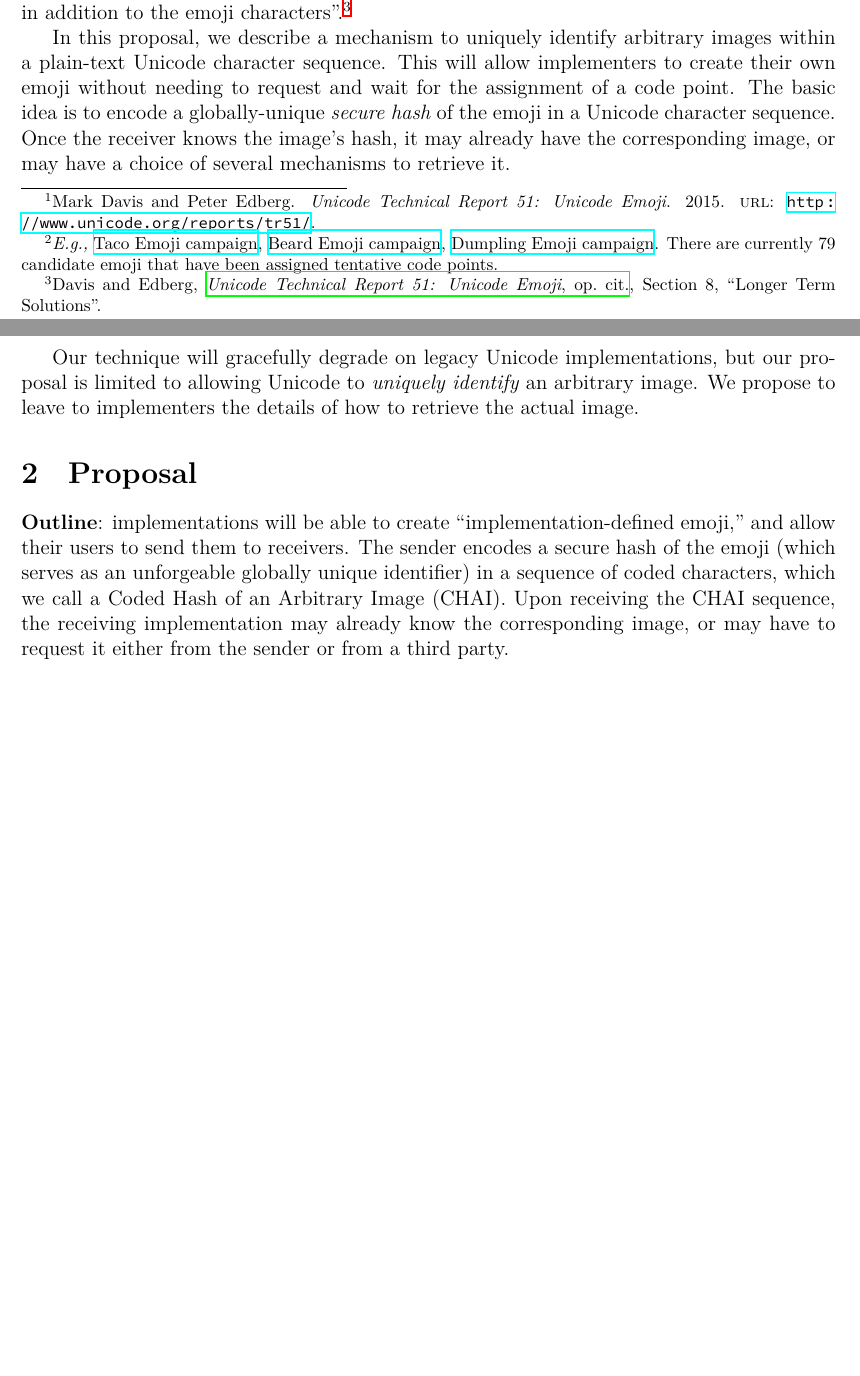
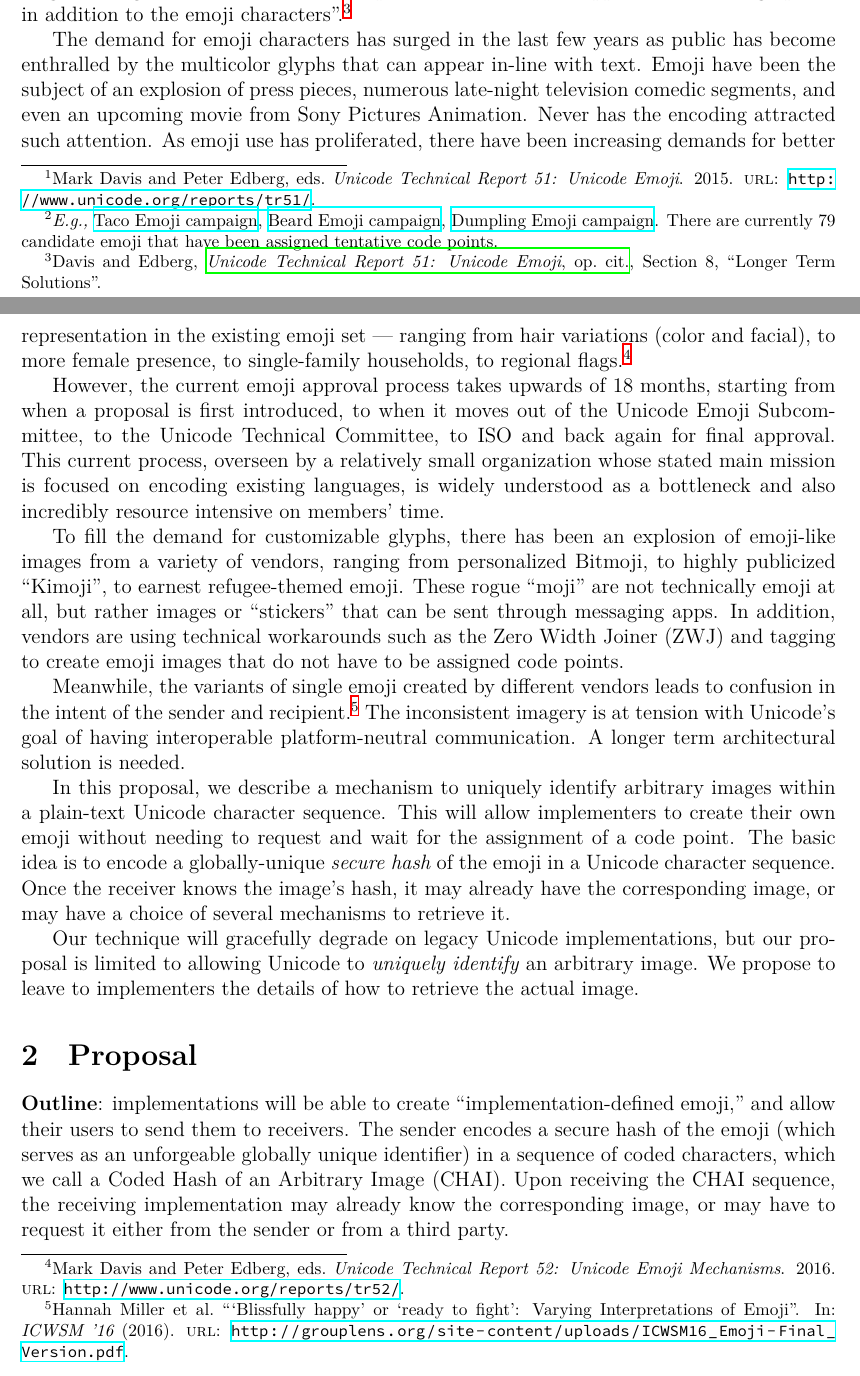
Before and after one commit to srl295/srl-unicode-proposals, a LaTeX document (unicode-image-hash.tex, which reads uproposal.bib): two parts of pages 1 and 2 of 5 before the commit and two parts of pages 1 and 2 of 6 after it, joined at a grey line, cut so that both start at the same text, the shorter picture padded with empty space. Compiled offline with XeLaTeX; a missing font is replaced by an installed copy or a similar font.

Commit message:
add Jennifer’s suggested intro text

```diff
--- a/unicode-image-hash.tex
+++ b/unicode-image-hash.tex
@@ -18,6 +18,8 @@ Steven R.~Loomis\\
 Keith Winstein\\
 \small keithw@cs.stanford.edu\\
 \small Stanford University\\
+\and
+Jennifer 8. Lee\\
 }
 
 \date{2016-05-02\\\small\url{https://srl295.github.io}}                                           % Activate to display a given date or no date'
@@ -56,6 +58,16 @@ by the sender and receiver. However, a longer-term goal for Unicode is
 that implementations should support ``embedded graphics, in addition
 to the emoji characters''\autocite[Section 8, ``Longer Term
   Solutions'']{UTR51}.
+
+The demand for emoji characters has surged in the last few years as public has become enthralled by the multicolor glyphs that can appear in-line with text. Emoji have been the subject of an explosion of press pieces, numerous late-night television comedic segments, and even an upcoming movie from Sony Pictures Animation. Never has the encoding attracted such attention.
+As emoji use has proliferated, there have been increasing demands for better representation in the existing emoji set — ranging from hair variations (color and facial), to more female presence, to single-family households, to regional flags.\autocite{UTR52}
+
+However, the current emoji approval process takes upwards of 18 months, starting from when a proposal is first introduced, to when it moves out of the Unicode Emoji Subcommittee, to the Unicode Technical Committee, to ISO and back again for final approval. This current process, overseen by a relatively small organization whose stated main mission is focused on encoding existing languages, is widely understood as a bottleneck and also incredibly resource intensive on members’ time.
+
+To fill the demand for customizable glyphs, there has been an explosion of emoji-like images from a variety of vendors, ranging from personalized Bitmoji, to highly publicized “Kimoji”, to earnest refugee-themed emoji. These rogue “moji” are not technically emoji at all, but rather images or “stickers” that can be sent through messaging apps. In addition, vendors are using technical workarounds such as the Zero Width Joiner (ZWJ) and tagging to create emoji images that do not have to be assigned code points.
+
+Meanwhile, the variants of single emoji created by different vendors leads to confusion in the intent of the sender and recipient.\autocite{EmojiVarying} The inconsistent imagery is at tension with Unicode’s goal of having interoperable platform-neutral communication.
+A longer term architectural solution is needed.
 
 In this proposal, we describe a mechanism to uniquely identify
 arbitrary images within a plain-text Unicode character sequence. This
--- a/uproposal.bib
+++ b/uproposal.bib
@@ -11,11 +11,18 @@
    title = {Frequently Asked Questions, Emoji and Dingbats},
    year = {2016},
    url = {http://unicode.org/faq/emoji_dingbats.html},
-   author = {The Unicode Consortium}
+   author = {{The Unicode Consortium}},
+   shortauthor = {Unicode}
 }
 
 @Online{UTR51,
    title = {Unicode Technical Report 51: Unicode Emoji},
    year = {2015},
    url = {http://www.unicode.org/reports/tr51/},
-   author = {Davis, Mark and Edberg, Peter}
+   editor = {Davis, Mark and Edberg, Peter}
+}
+
+@Online{UTR52,
+   title = {Unicode Technical Report 52: Unicode Emoji Mechanisms},
+   year = {2016},
+   url = {http://www.unicode.org/reports/tr52/},
@@ -29 +37,10 @@
+   shortauthor = {Unicode}
 }
+
+@article{EmojiVarying,
+    title = {`Blissfully happy' or `ready to fight': Varying Interpretations of Emoji},
+    year = {2016},
+    url = {http://grouplens.org/site-content/uploads/ICWSM16_Emoji-Final_Version.pdf},
+    author = {Miller, Hannah and Thebault-Spieker, Jacob and Chang, Shuo and Johnson, Isaac and Terveen, Loren and Hecht, Brent},
+    journaltitle = {ICWSM '16}
+}
```
Also changed, not shown: uproposal.sty (+1 -1 lines), unicode-image-hash.tex (5 more changed lines), uproposal.bib (3 more changed lines).
